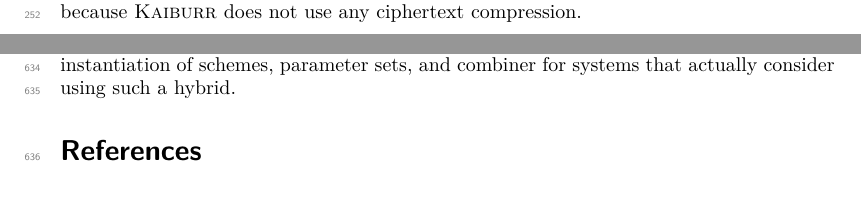
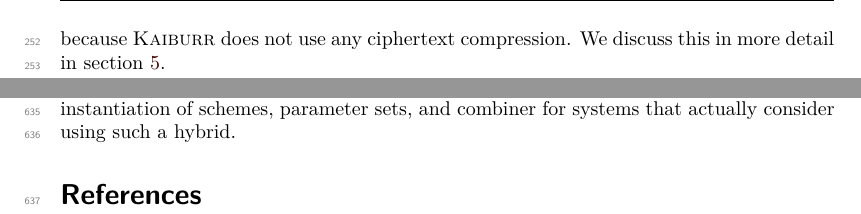
Before and after one commit to cryptojedi/kaiburr, a LaTeX document (paper/kaiburr.tex, which reads paper/warmup.tex): two parts of pages 6 and 20 of 20 before the commit and two parts of pages 7 and 20 of 20 after it, joined at a grey line, cut so that both start at the same text. Compiled offline with XeLaTeX.

Commit message:
Added forward reference to Section 5.

```diff
--- a/paper/warmup.tex
+++ b/paper/warmup.tex
@@ -29,6 +29,7 @@ bounds for FrodoKEM presented in~\cite{CCS:BKLSS25}. Note that the bounds
 for ML-KEM in~\cite{CCS:BKLSS25} are either non-tight or heuristic.
 For \kaiburr we are able to prove tight non-heuristic bounds because
 \kaiburr does not use any ciphertext compression.
+We discuss this in more detail in \cref{sec:verification}.
 
 The results of our analysis are shown in \cref{tab:cbd-baseline}; we see
 that our failure-probability upper bound of $2^{-128}$
```
